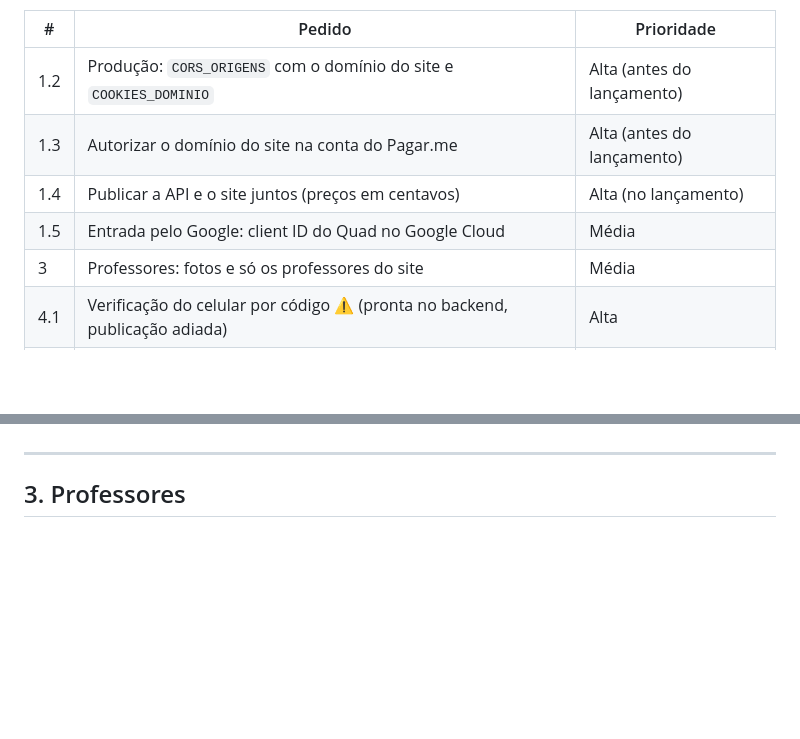
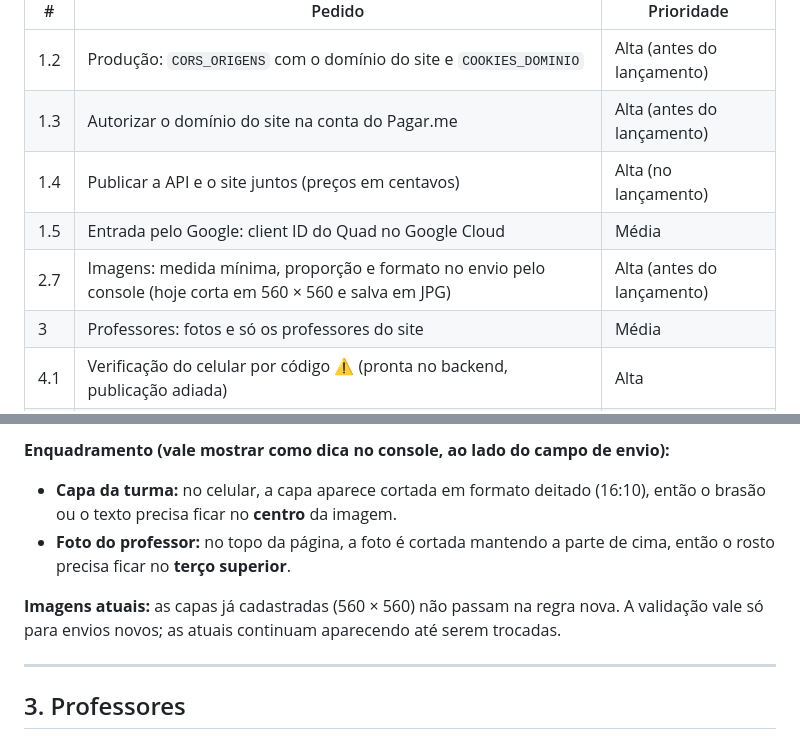
Before and after one commit to gestaoquadia-max/site-quad-atual, a Markdown page: docs/pedidos-backend.md, 2 parts joined by grey strips. GitHub-like rendering; blank space fills up the shorter version.

```diff
--- a/docs/pedidos-backend.md
+++ b/docs/pedidos-backend.md
@@ -20,6 +20,7 @@ Este documento lista **só o que ainda falta**. Os pedidos já atendidos saíram
 | 1.3 | Autorizar o domínio do site na conta do Pagar.me | Alta (antes do lançamento) |
 | 1.4 | Publicar a API e o site juntos (preços em centavos) | Alta (no lançamento) |
 | 1.5 | Entrada pelo Google: client ID do Quad no Google Cloud | Média |
+| 2.7 | Imagens: medida mínima, proporção e formato no envio pelo console (hoje corta em 560 × 560 e salva em JPG) | Alta (antes do lançamento) |
 | 3 | Professores: fotos e só os professores do site | Média |
 | 4.1 | Verificação do celular por código ⚠️ (pronta no backend, publicação adiada) | Alta |
 | 4.2 | `telefoneVerificadoEm` no cadastro do aluno (o do e-mail já veio) | Alta |
@@ -76,3 +107,8 @@ A vitrine (`/api/loja/vitrine/atividades` e `/api/loja/vitrine`) é a única fon
+**Enquadramento (vale mostrar como dica no console, ao lado do campo de envio):**
+- **Capa da turma:** no celular, a capa aparece cortada em formato deitado (16:10), então o brasão ou o texto precisa ficar no **centro** da imagem.
+- **Foto do professor:** no topo da página, a foto é cortada mantendo a parte de cima, então o rosto precisa ficar no **terço superior**.
+
+**Imagens atuais:** as capas já cadastradas (560 × 560) não passam na regra nova. A validação vale só para envios novos; as atuais continuam aparecendo até serem trocadas.
 
 ---
 
```
Also changed, not shown: other parts of docs/pedidos-backend.md (+32 -2 lines).
